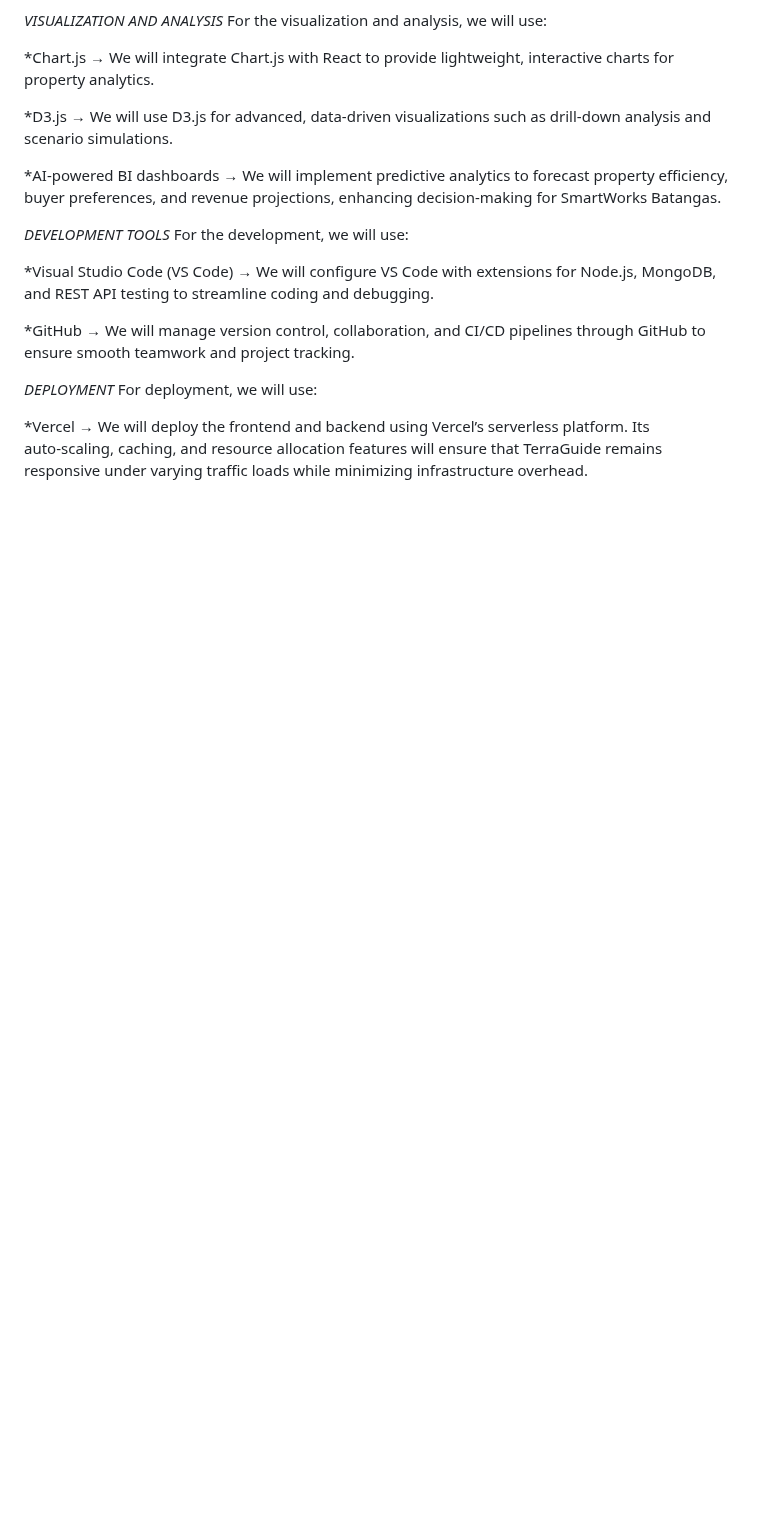
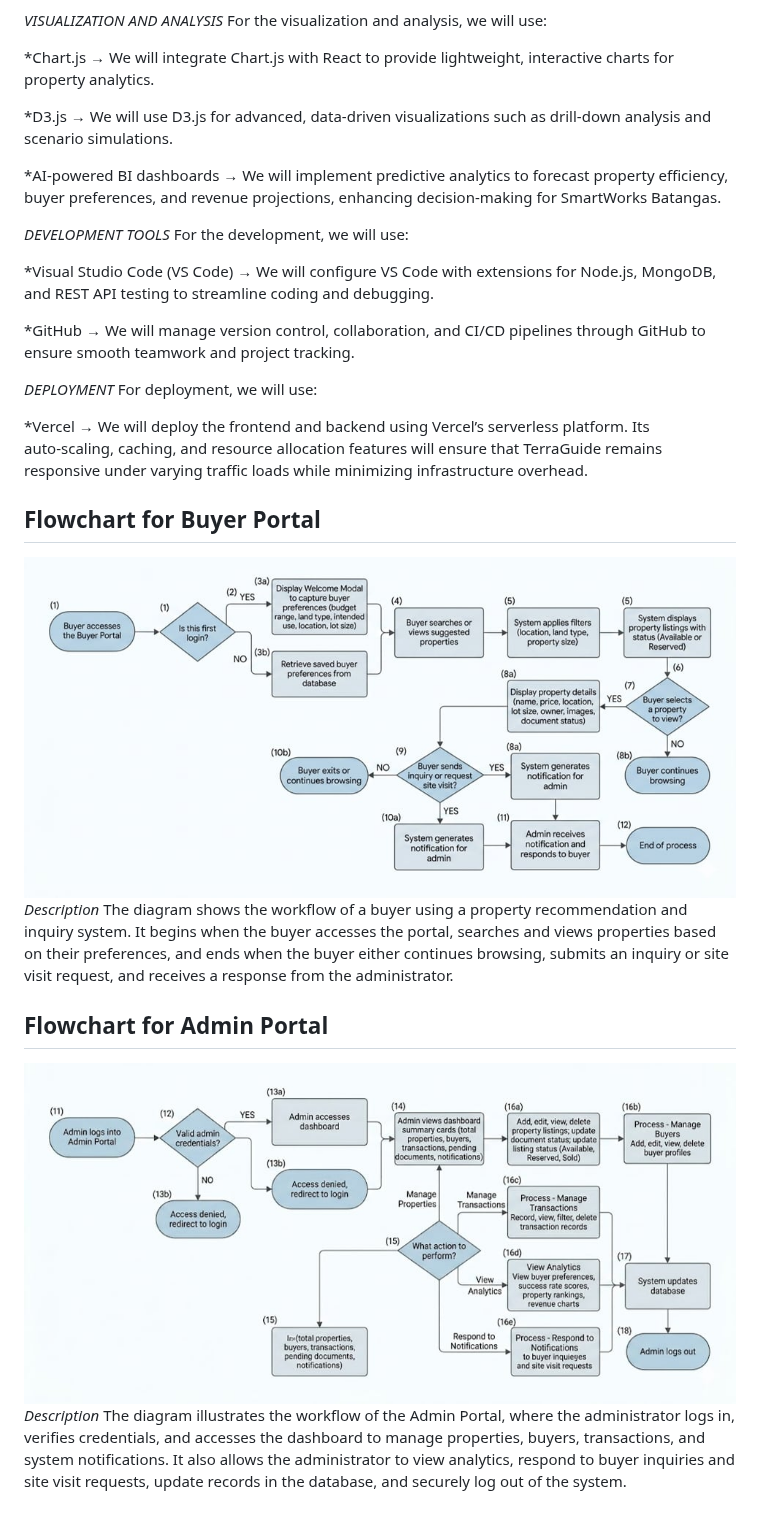
Before and after one commit to MarkXanderRey0055/IT332-Capstone-TerraGuide, a Markdown page: README.md, the part around the change. Drawn GitHub-style; pictures changed too: images/Admin_portal.jpg (added), images/Buyer_portal.jpg (added); blank space fills up the shorter version.

Commit message:
week 2 monday

```diff
--- a/README.md
+++ b/README.md
@@ -78,3 +78,13 @@ For the development, we will use:
 For deployment, we will use:
 
 *Vercel → We will deploy the frontend and backend using Vercel’s serverless platform. Its auto‑scaling, caching, and resource allocation features will ensure that TerraGuide remains responsive under varying traffic loads while minimizing infrastructure overhead.
+
+## Flowchart for Buyer Portal
+![TerraGuide System Flowchart](images/Buyer_portal.jpg)
+*Description*
+The diagram shows the workflow of a buyer using a property recommendation and inquiry system. It begins when the buyer accesses the portal, searches and views properties based on their preferences, and ends when the buyer either continues browsing, submits an inquiry or site visit request, and receives a response from the administrator.
+
+## Flowchart for Admin Portal
+![TerraGuide System Flowchart](images/Admin_portal.jpg)
+*Description*
+The diagram illustrates the workflow of the Admin Portal, where the administrator logs in, verifies credentials, and accesses the dashboard to manage properties, buyers, transactions, and system notifications. It also allows the administrator to view analytics, respond to buyer inquiries and site visit requests, update records in the database, and securely log out of the system.
```
